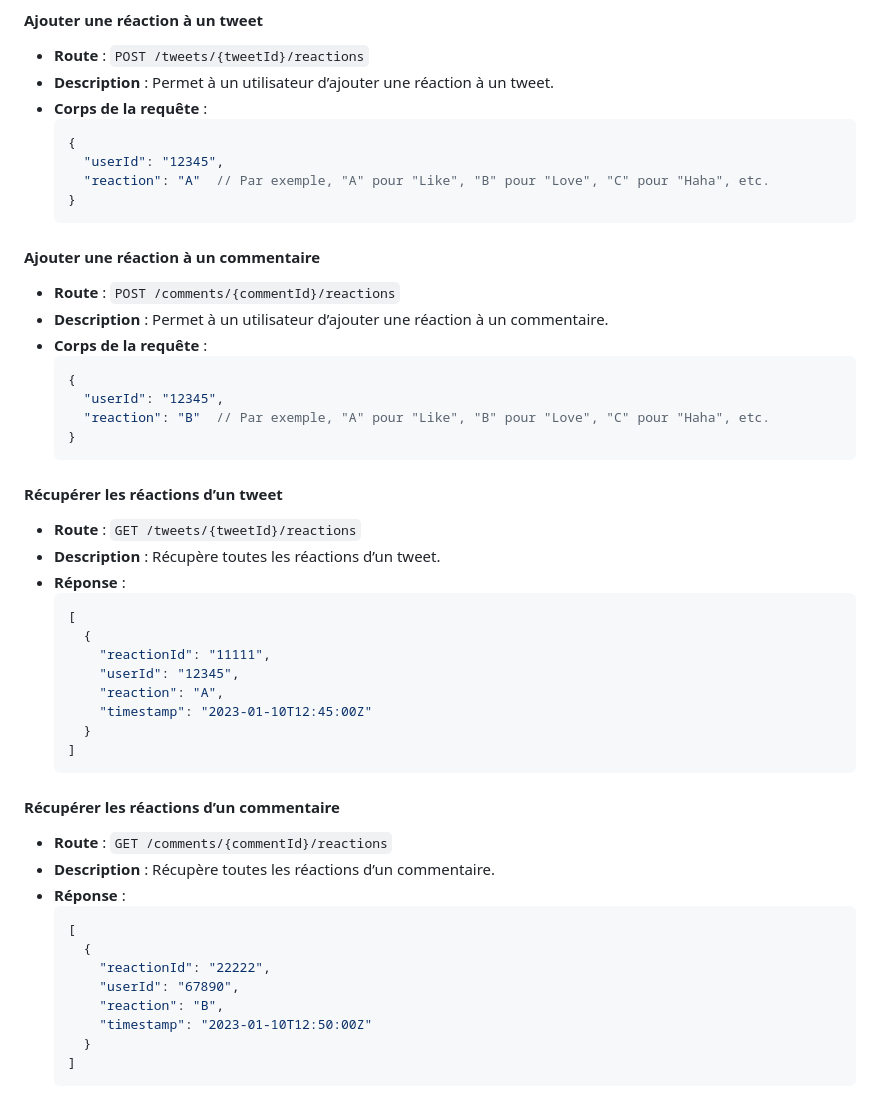
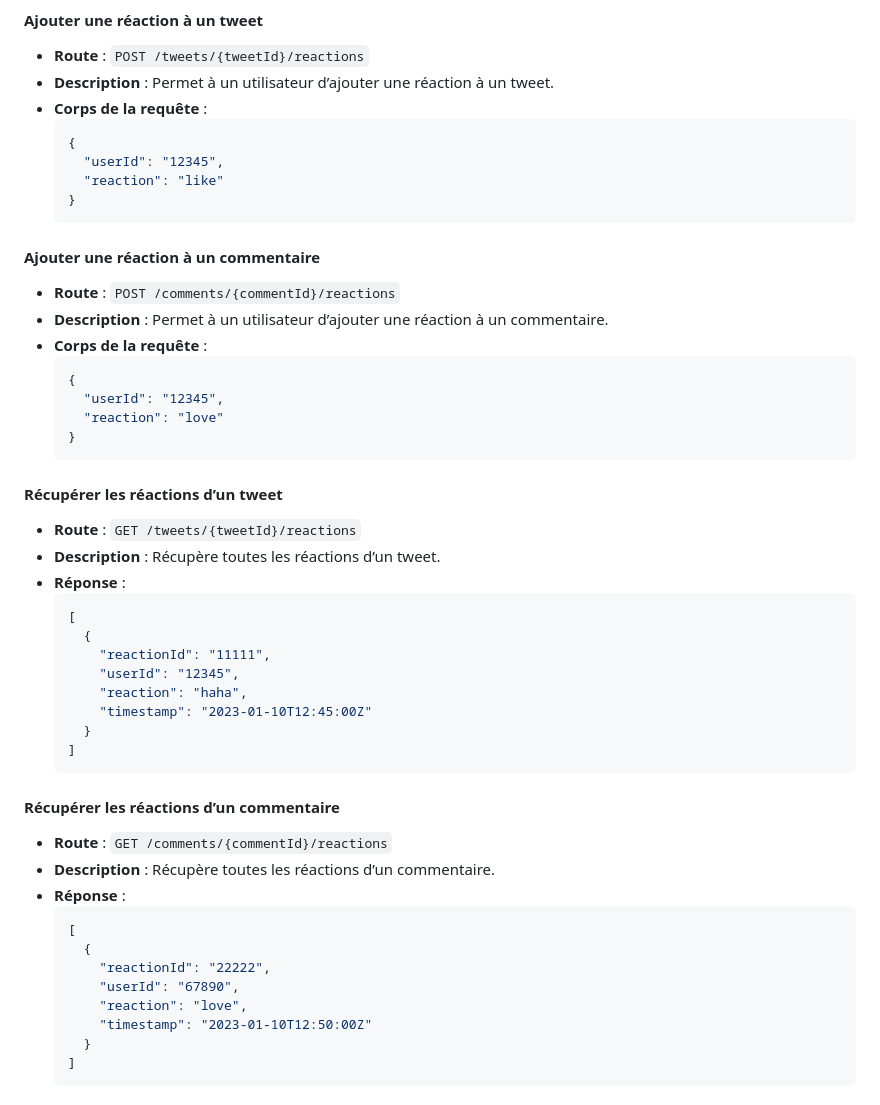
Before and after one commit to JinxYTW/projet_devops-ilia-2024-5, a Markdown page: reaction/README.md, the part around the change printed below. Drawn GitHub-style.

````diff
--- a/reaction/README.md
+++ b/reaction/README.md
@@ -55,7 +55,7 @@ Ce projet offre une API permettant de gérer les commentaires et les réactions
     ```json
     {
       "userId": "12345",
-      "reaction": "A"  // Par exemple, "A" pour "Like", "B" pour "Love", "C" pour "Haha", etc.
+      "reaction": "like"
     }
     ```
 
@@ -66,7 +66,7 @@ Ce projet offre une API permettant de gérer les commentaires et les réactions
     ```json
     {
       "userId": "12345",
-      "reaction": "B"  // Par exemple, "A" pour "Like", "B" pour "Love", "C" pour "Haha", etc.
+      "reaction": "love"
     }
     ```
 
@@ -79,7 +79,7 @@ Ce projet offre une API permettant de gérer les commentaires et les réactions
       {
         "reactionId": "11111",
         "userId": "12345",
-        "reaction": "A",
+        "reaction": "haha",
         "timestamp": "2023-01-10T12:45:00Z"
       }
     ]
@@ -94,7 +94,7 @@ Ce projet offre une API permettant de gérer les commentaires et les réactions
       {
         "reactionId": "22222",
         "userId": "67890",
-        "reaction": "B",
+        "reaction": "love",
         "timestamp": "2023-01-10T12:50:00Z"
       }
     ]
````
Also changed, not shown: other parts of reaction/README.md (+14 -14 lines).
